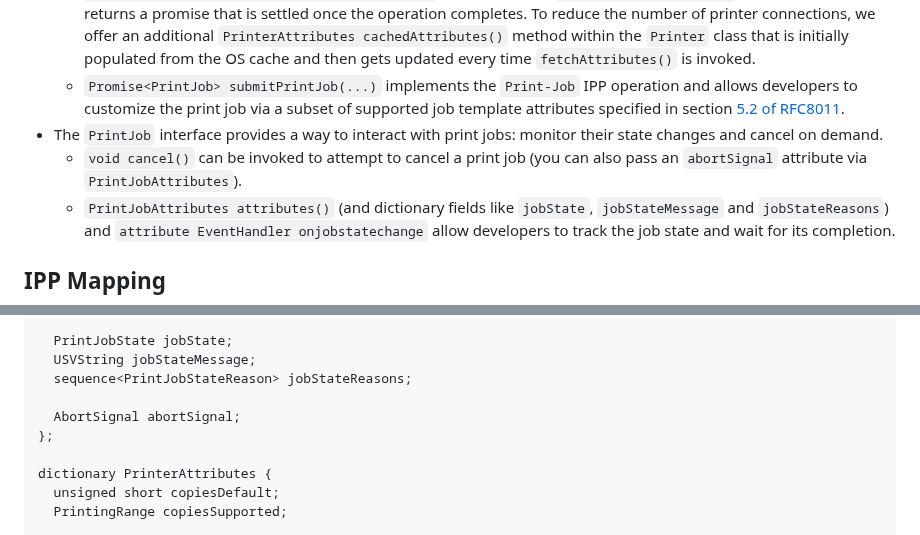
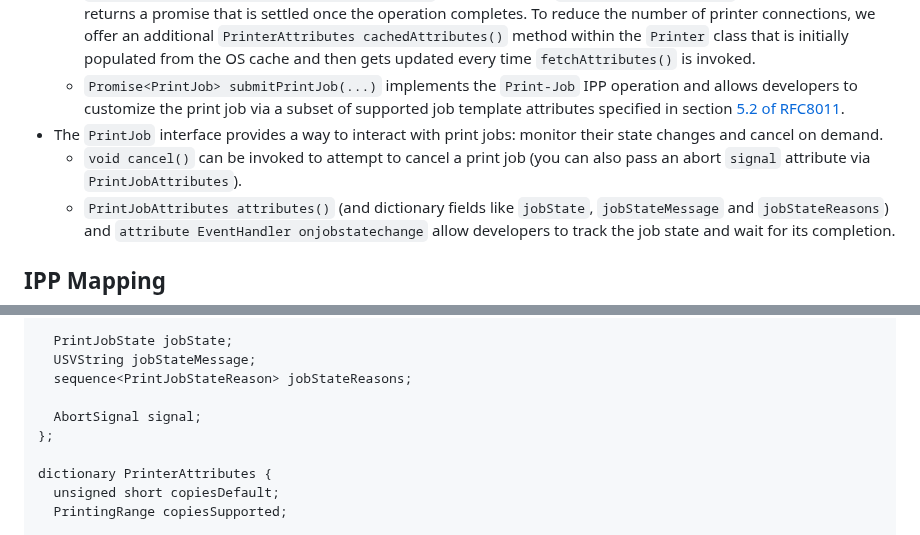
Before and after one commit to WICG/web-printing, a Markdown page: README.md, 2 parts joined by grey strips. Drawn GitHub-style; folded sections open.

Commit message:
Use conventional name for abort signal (#27)
Re #18 and #25

```diff
--- a/README.md
+++ b/README.md
@@ -58,7 +58,7 @@ Three new interfaces are introduced as part of the API:
   - `Promise<PrinterAttributes> fetchAttributes()` implements the `Get-Printer-Attributes` IPP operation and returns a promise that is settled once the operation completes. To reduce the number of printer connections, we offer an additional `PrinterAttributes cachedAttributes()` method within the `Printer` class that is initially populated from the OS cache and then gets updated every time `fetchAttributes()` is invoked.
   - `Promise<PrintJob> submitPrintJob(...)` implements the `Print-Job` IPP operation and allows developers to customize the print job via a subset of supported job template attributes specified in section [5.2 of RFC8011](https://www.rfc-editor.org/rfc/rfc8011#section-5.2).
 - The `PrintJob` interface provides a way to interact with print jobs: monitor their state changes and cancel on demand.
-  - `void cancel()` can be invoked to attempt to cancel a print job (you can also pass an `abortSignal` attribute via `PrintJobAttributes`).
+  - `void cancel()` can be invoked to attempt to cancel a print job (you can also pass an abort `signal` attribute via `PrintJobAttributes`).
   - `PrintJobAttributes attributes()` (and dictionary fields like `jobState`, `jobStateMessage` and `jobStateReasons`) and `attribute EventHandler onjobstatechange` allow developers to track the job state and wait for its completion.
 
 ## IPP Mapping
@@ -197,7 +197,7 @@ dictionary PrintJobAttributes {
   USVString jobStateMessage;
   sequence<PrintJobStateReason> jobStateReasons;
 
-  AbortSignal abortSignal;
+  AbortSignal signal;
 };
 
 dictionary PrinterAttributes {
```
